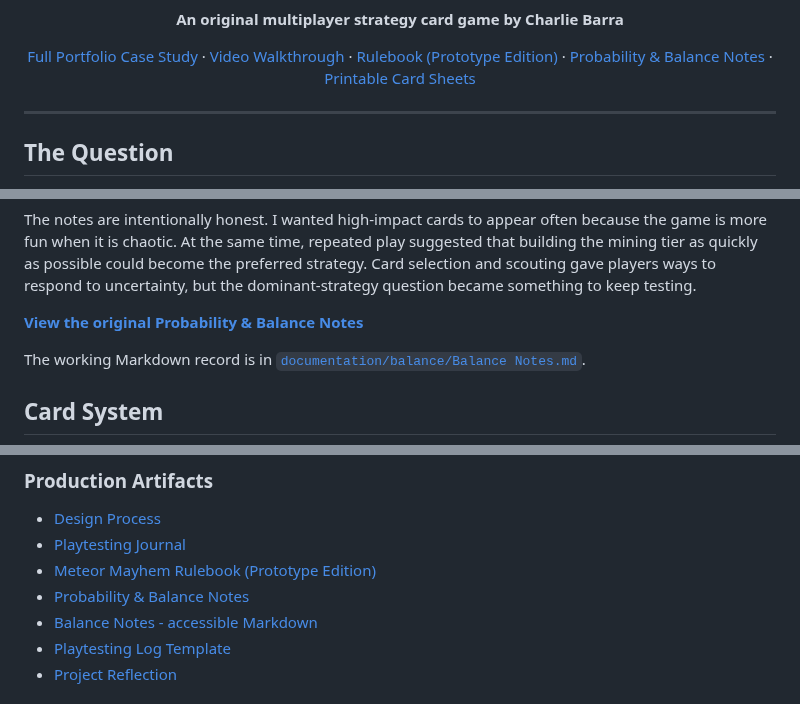
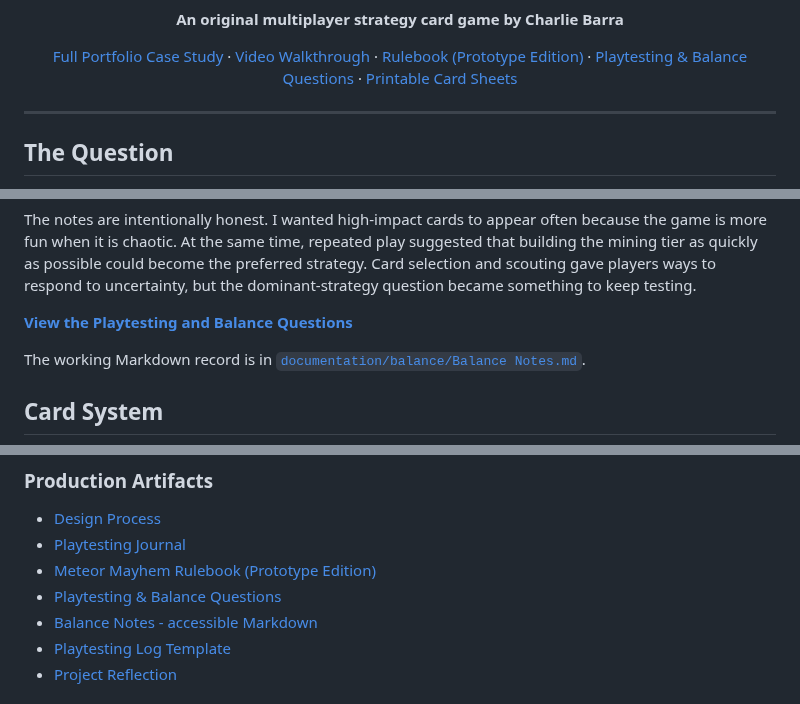
Before and after one commit to charliebarra/meteor-mayhem, a Markdown page: README.md, 3 parts joined by grey strips. GitHub-like rendering.

```diff
--- a/README.md
+++ b/README.md
@@ -15,7 +15,7 @@
   ·
   <a href="documentation/rules/Meteor-Mayhem-Rulebook.pdf">Rulebook (Prototype Edition)</a>
   ·
-  <a href="documentation/balance/Meteor-Mayhem-Probability-and-Balance-Notes.pdf">Probability & Balance Notes</a>
+  <a href="documentation/balance/Meteor-Mayhem-Probability-and-Balance-Notes.pdf">Playtesting & Balance Questions</a>
   ·
   <a href="printable-files/meteor-mayhem-card-sheets.pdf">Printable Card Sheets</a>
 </p>
@@ -145,7 +141,7 @@ The questions focused my playtests on:
 
 The notes are intentionally honest. I wanted high-impact cards to appear often because the game is more fun when it is chaotic. At the same time, repeated play suggested that building the mining tier as quickly as possible could become the preferred strategy. Card selection and scouting gave players ways to respond to uncertainty, but the dominant-strategy question became something to keep testing.
 
-**[View the original Probability & Balance Notes](documentation/balance/Meteor-Mayhem-Probability-and-Balance-Notes.pdf)**
+**[View the Playtesting and Balance Questions](documentation/balance/Meteor-Mayhem-Probability-and-Balance-Notes.pdf)**
 
 The working Markdown record is in [`documentation/balance/Balance Notes.md`](documentation/balance/Balance%20Notes.md).
 
@@ -206,7 +208,7 @@ meteor-mayhem/
 - [Design Process](documentation/design-process/Design%20Process.md)
 - [Playtesting Journal](documentation/playtesting/Playtesting%20Journal.md)
 - [Meteor Mayhem Rulebook (Prototype Edition)](documentation/rules/Meteor-Mayhem-Rulebook.pdf)
-- [Probability & Balance Notes](documentation/balance/Meteor-Mayhem-Probability-and-Balance-Notes.pdf)
+- [Playtesting & Balance Questions](documentation/balance/Meteor-Mayhem-Probability-and-Balance-Notes.pdf)
 - [Balance Notes - accessible Markdown](documentation/balance/Balance%20Notes.md)
 - [Playtesting Log Template](documentation/playtesting/Playtesting%20Log.md)
 - [Project Reflection](documentation/reflections/Reflection.md)
```
Also changed, not shown: other parts of README.md (+10 -8 lines), documentation/balance/Balance Notes.md (+6 -6 lines), probability/Balance Notes.md (+3 -3 lines), assets/cards/reference-card.png (added), 1 other file.
